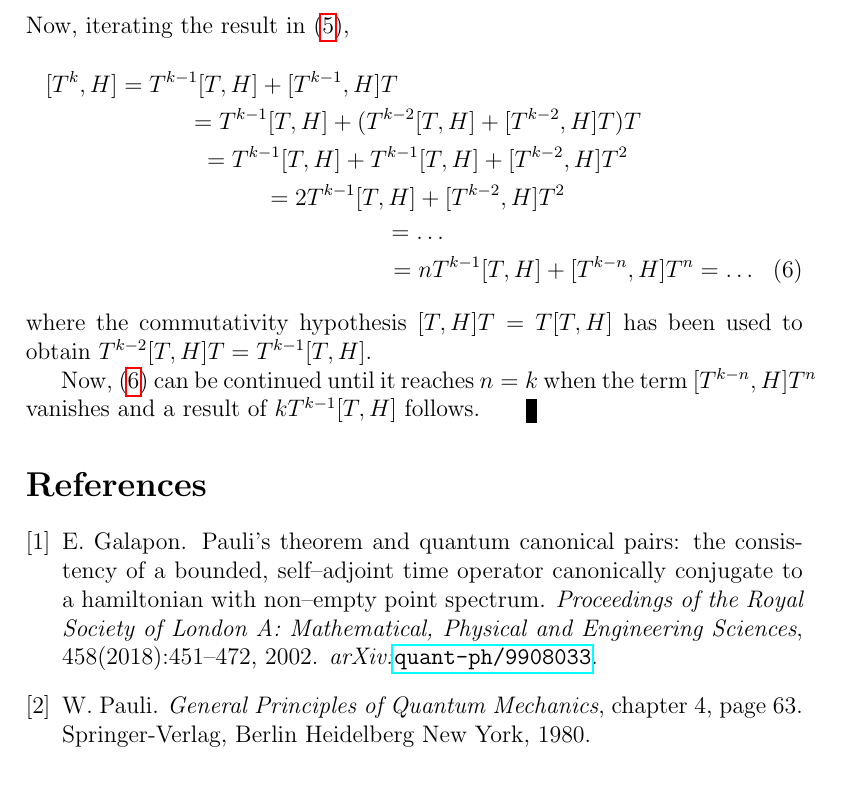
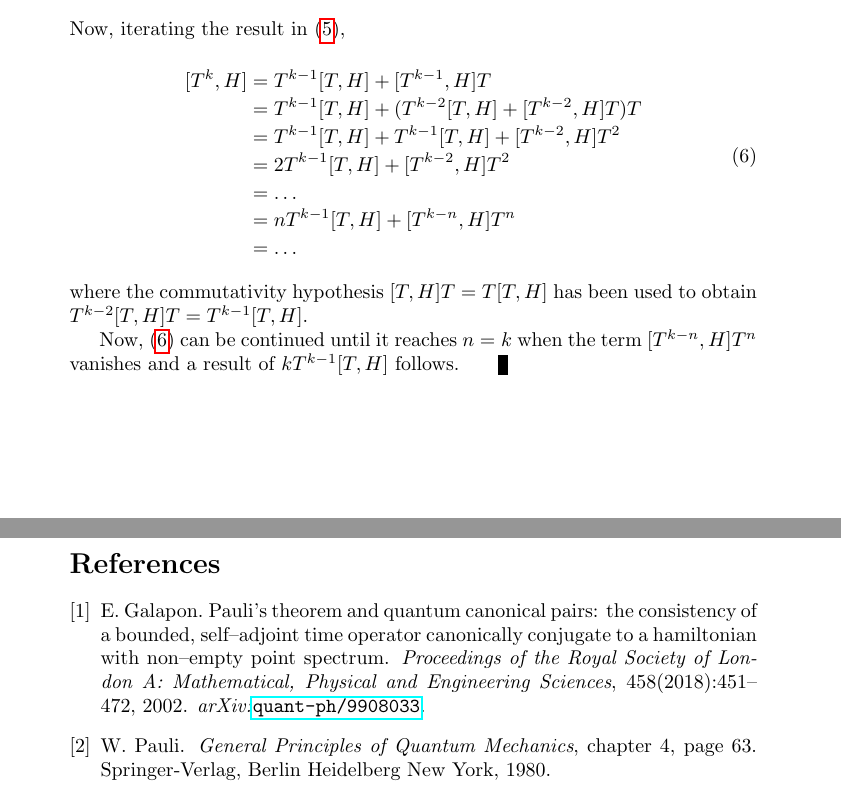
Before and after one commit to gderosa/timeq, a LaTeX paper (pauli.tex): part of page 3 of 3 before the commit and two parts of pages 2 and 3 of 3 after it, the two joined at a grey line, cut so that both start at the same text. Compiled offline with pdfLaTeX.

Commit message:
eq alignments...

```diff
--- a/pauli.tex
+++ b/pauli.tex
@@ -1,4 +1,4 @@
-\documentclass[a4paper,12pt]{article}
+\documentclass[a4paper]{article}
 \usepackage{hyperref}
 \usepackage{amsmath}
 \usepackage{amssymb}
@@ -92,14 +92,14 @@ For an arbitrary positive integer $k$ there has:
     = T^{k-1}[T, H] + [T^{k-1}, H]T
 \end{dmath}
 Now, iterating the result in \eqref{tkhrecur},
-\begin{multline}\label{tkhrecurplus}
-[T^k, H] = T^{k-1}[T, H] + [T^{k-1}, H]T \\
-= T^{k-1}[T, H] + (T^{k-2}[T, H] + [T^{k-2}, H]T)T \\
-= T^{k-1}[T, H] +  T^{k-1}[T, H] + [T^{k-2}, H]T^2 \\
-= 2T^{k-1}[T, H] + [T^{k-2}, H]T^2 \\
-= \hdots \\
+\begin{dmath}\label{tkhrecurplus}
+[T^k, H] = T^{k-1}[T, H] + [T^{k-1}, H]T
+= T^{k-1}[T, H] + (T^{k-2}[T, H] + [T^{k-2}, H]T)T
+= T^{k-1}[T, H] +  T^{k-1}[T, H] + [T^{k-2}, H]T^2
+= 2T^{k-1}[T, H] + [T^{k-2}, H]T^2
+= \hdots
 = nT^{k-1}[T, H] + [T^{k-n}, H]T^n = \hdots
-\end{multline}
+\end{dmath}
 where the commutativity hypothesis $[T, H]T = T[T, H]$ has been used to obtain $T^{k-2}[T, H]T = T^{k-1}[T, H]$.
 
 Now, \eqref{tkhrecurplus} can be continued until it reaches $n=k$ when the term
```
